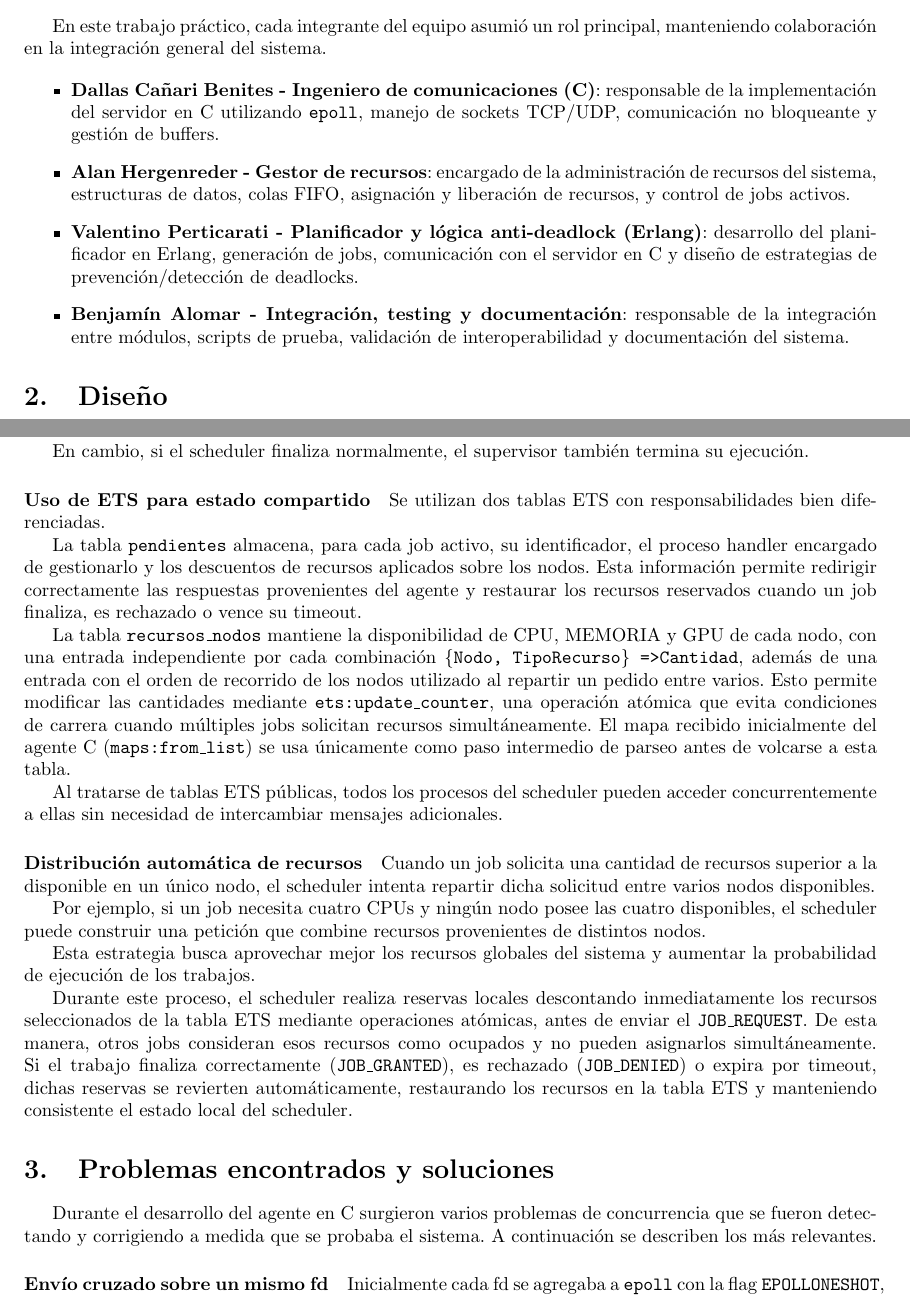
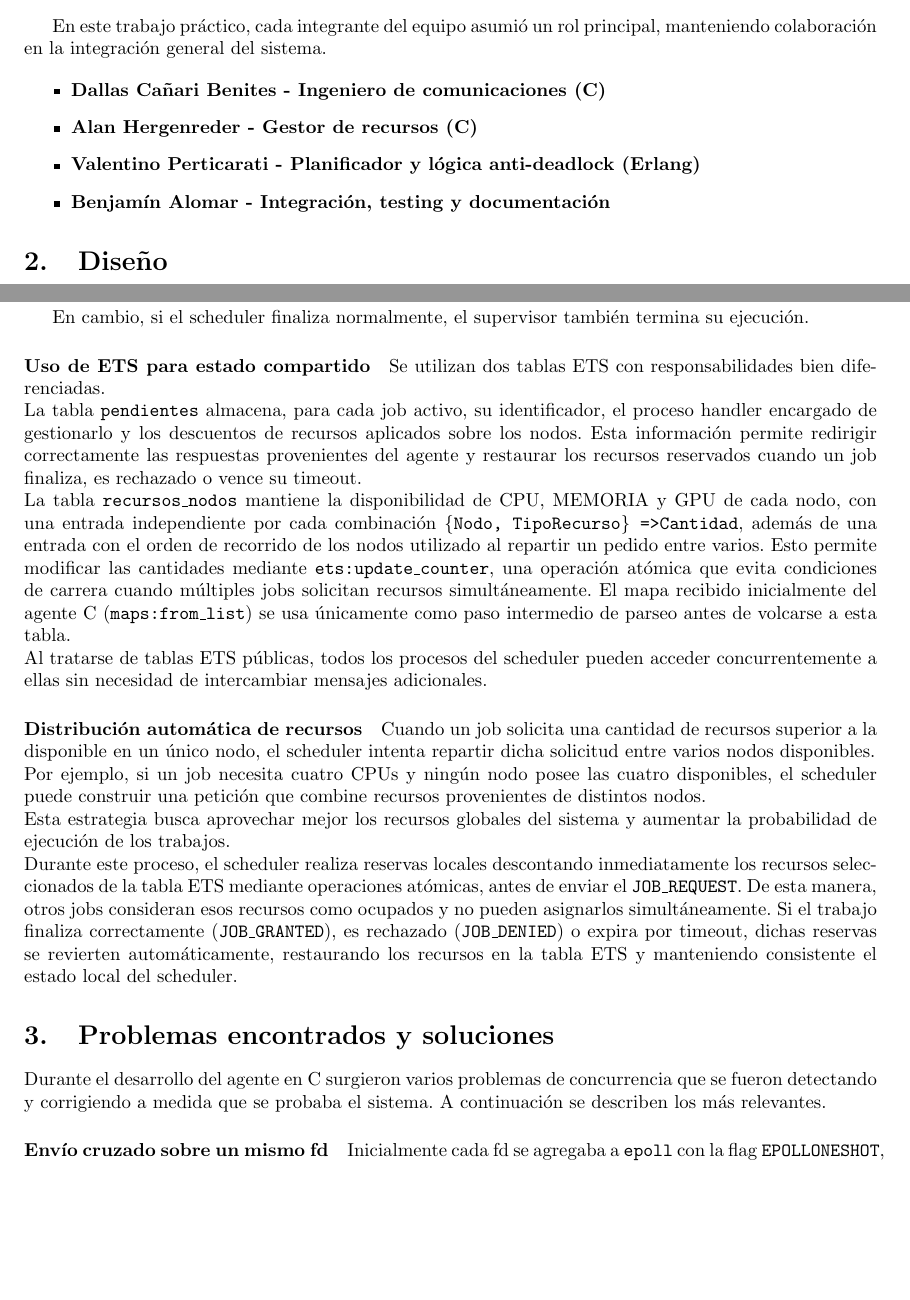
Before and after one commit to Alan2255/SistemasOperativos1TPFinal, a LaTeX document (informe/informe.tex): two parts of pages 1 and 5 of 7, joined at a grey line, cut so that both start at the same text, the shorter picture padded with empty space. Compiled offline with pdfLaTeX.

Commit message:
Actualizo informe

```diff
--- a/informe/informe.tex
+++ b/informe/informe.tex
@@ -24,13 +24,13 @@ Alan Hergenreder
 En este trabajo práctico, cada integrante del equipo asumió un rol principal, manteniendo colaboración en la integración general del sistema.
 
 \begin{itemize}
-    \item \textbf{Dallas Cañari Benites - Ingeniero de comunicaciones (C)}: responsable de la implementación del servidor en C utilizando \texttt{epoll}, manejo de sockets TCP/UDP, comunicación no bloqueante y gestión de buffers.
+    \item \textbf{Dallas Cañari Benites - Ingeniero de comunicaciones (C)}
 
-    \item \textbf{Alan Hergenreder - Gestor de recursos}: encargado de la administración de recursos del sistema, estructuras de datos, colas FIFO, asignación y liberación de recursos, y control de jobs activos.
+    \item \textbf{Alan Hergenreder - Gestor de recursos (C)}
 
-    \item \textbf{Valentino Perticarati - Planificador y lógica anti-deadlock (Erlang)}: desarrollo del planificador en Erlang, generación de jobs, comunicación con el servidor en C y diseño de estrategias de prevención/detección de deadlocks.
+    \item \textbf{Valentino Perticarati - Planificador y lógica anti-deadlock (Erlang)}
 
-    \item \textbf{Benjamín Alomar - Integración, testing y documentación}: responsable de la integración entre módulos, scripts de prueba, validación de interoperabilidad y documentación del sistema.
+    \item \textbf{Benjamín Alomar - Integración, testing y documentación}
 \end{itemize}
 
 \section{Diseño}
@@ -251,13 +251,13 @@ En cambio, si el scheduler finaliza normalmente, el supervisor también termina
 
 Se utilizan dos tablas ETS con responsabilidades bien diferenciadas.
 
-La tabla \texttt{pendientes} almacena, para cada job activo, su identificador,
+\noindent La tabla \texttt{pendientes} almacena, para cada job activo, su identificador,
 el proceso handler encargado de gestionarlo y los descuentos de recursos
 aplicados sobre los nodos. Esta información permite redirigir correctamente
 las respuestas provenientes del agente y restaurar los recursos reservados
 cuando un job finaliza, es rechazado o vence su timeout.
 
-La tabla \texttt{recursos\_nodos} mantiene la disponibilidad de CPU, MEMORIA
+\noindent La tabla \texttt{recursos\_nodos} mantiene la disponibilidad de CPU, MEMORIA
 y GPU de cada nodo, con una entrada independiente por cada combinación
 \texttt{\{Nodo, TipoRecurso\} => Cantidad}, además de una entrada con el
 orden de recorrido de los nodos utilizado al repartir un pedido entre varios.
@@ -267,7 +267,7 @@ solicitan recursos simultáneamente. El mapa recibido inicialmente del agente
 C (\texttt{maps:from\_list}) se usa únicamente como paso intermedio de
 parseo antes de volcarse a esta tabla.
 
-Al tratarse de tablas ETS públicas, todos los procesos del scheduler pueden
+\noindent Al tratarse de tablas ETS públicas, todos los procesos del scheduler pueden
 acceder concurrentemente a ellas sin necesidad de intercambiar mensajes
 adicionales.
 
@@ -275,15 +275,15 @@ adicionales.
 
 Cuando un job solicita una cantidad de recursos superior a la disponible en un único nodo, el scheduler intenta repartir dicha solicitud entre varios nodos disponibles.
 
-Por ejemplo, si un job necesita cuatro CPUs y ningún nodo posee las cuatro disponibles, el scheduler puede construir una petición que combine recursos provenientes de distintos nodos.
+\noindent Por ejemplo, si un job necesita cuatro CPUs y ningún nodo posee las cuatro disponibles, el scheduler puede construir una petición que combine recursos provenientes de distintos nodos.
 
-Esta estrategia busca aprovechar mejor los recursos globales del sistema y aumentar la probabilidad de ejecución de los trabajos.
+\noindent Esta estrategia busca aprovechar mejor los recursos globales del sistema y aumentar la probabilidad de ejecución de los trabajos.
 
-Durante este proceso, el scheduler realiza reservas locales descontando inmediatamente los recursos seleccionados de la tabla ETS mediante operaciones atómicas, antes de enviar el \texttt{JOB\_REQUEST}. De esta manera, otros jobs consideran esos recursos como ocupados y no pueden asignarlos simultáneamente. Si el trabajo finaliza correctamente (\texttt{JOB\_GRANTED}), es rechazado (\texttt{JOB\_DENIED}) o expira por timeout, dichas reservas se revierten automáticamente, restaurando los recursos en la tabla ETS y manteniendo consistente el estado local del scheduler.
+\noindent Durante este proceso, el scheduler realiza reservas locales descontando inmediatamente los recursos seleccionados de la tabla ETS mediante operaciones atómicas, antes de enviar el \texttt{JOB\_REQUEST}. De esta manera, otros jobs consideran esos recursos como ocupados y no pueden asignarlos simultáneamente. Si el trabajo finaliza correctamente (\texttt{JOB\_GRANTED}), es rechazado (\texttt{JOB\_DENIED}) o expira por timeout, dichas reservas se revierten automáticamente, restaurando los recursos en la tabla ETS y manteniendo consistente el estado local del scheduler.
 
 \section{Problemas encontrados y soluciones}
 
-Durante el desarrollo del agente en C surgieron varios problemas de concurrencia que se fueron detectando y corrigiendo a medida que se probaba el sistema. A continuación se describen los más relevantes.
+\noindent Durante el desarrollo del agente en C surgieron varios problemas de concurrencia que se fueron detectando y corrigiendo a medida que se probaba el sistema. A continuación se describen los más relevantes.
 
 \paragraph{Envío cruzado sobre un mismo fd}
 
```
Also changed, not shown: informe/informe.tex (4 more changed lines).
